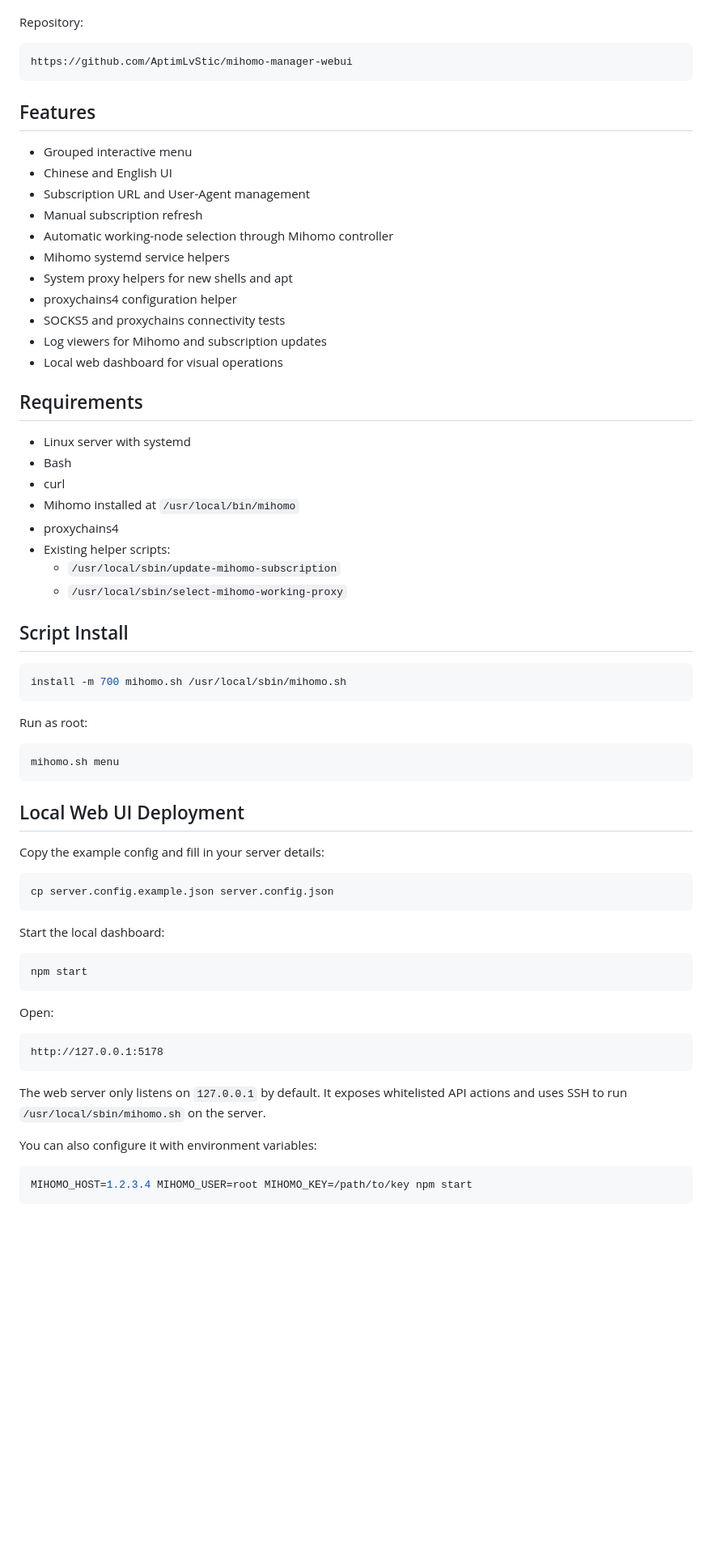
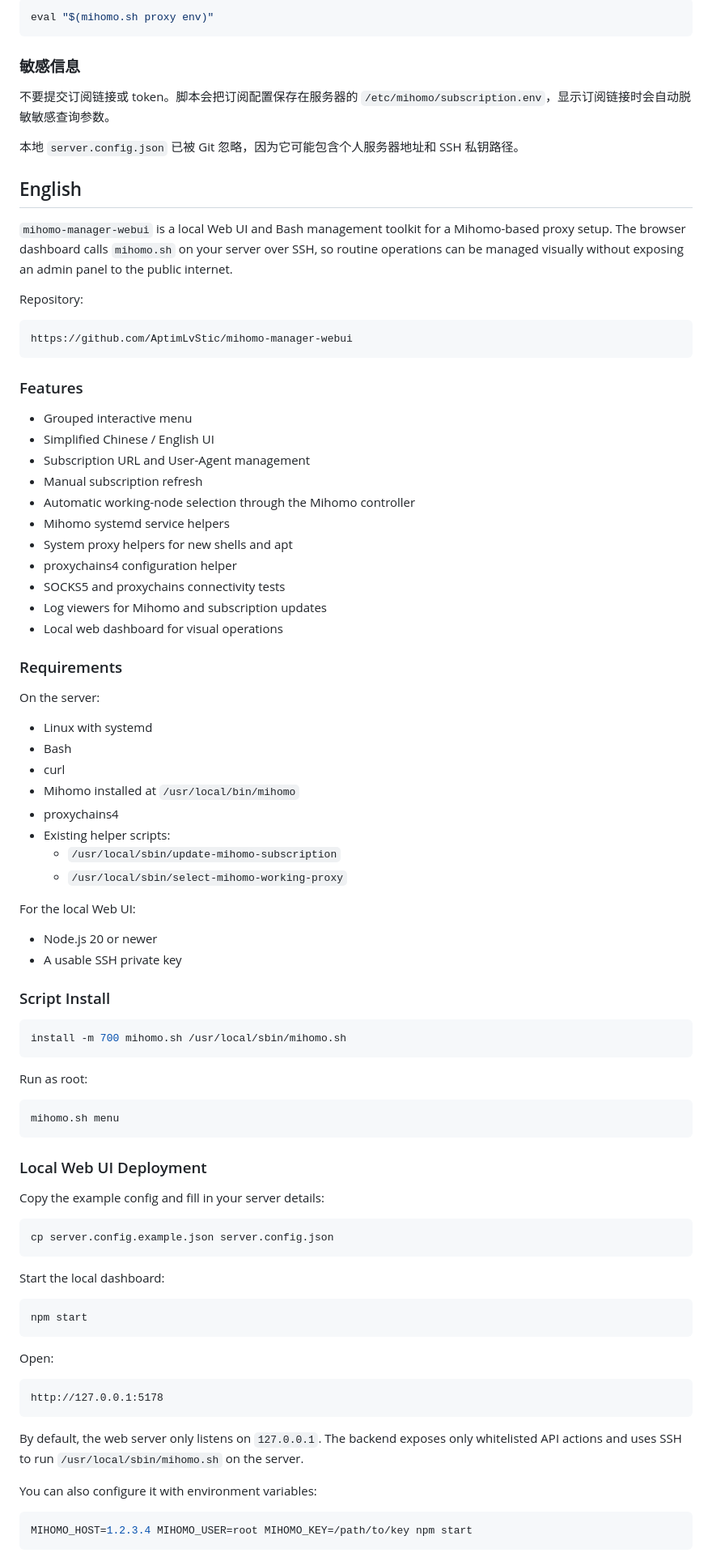
Before and after one commit to AptimLvStic/mihomo-manager-webui, a Markdown page: README.md, the part around one of its changes. Shown at 81% size. GitHub-like rendering; blank space fills up the shorter version.

Commit message:
Add bilingual README

````diff
--- a/README.md
+++ b/README.md
@@ -7,3 +186,16 @@ the public internet.
+```bash
+eval "$(mihomo.sh proxy env)"
+```
+
+### 敏感信息
+
+不要提交订阅链接或 token。脚本会把订阅配置保存在服务器的 `/etc/mihomo/subscription.env`，显示订阅链接时会自动脱敏敏感查询参数。
+
+本地 `server.config.json` 已被 Git 忽略，因为它可能包含个人服务器地址和 SSH 私钥路径。
+
+## English
+
+`mihomo-manager-webui` is a local Web UI and Bash management toolkit for a Mihomo-based proxy setup. The browser dashboard calls `mihomo.sh` on your server over SSH, so routine operations can be managed visually without exposing an admin panel to the public internet.
 
 Repository:
 
@@ -11,13 +203,13 @@ Repository:
 https://github.com/AptimLvStic/mihomo-manager-webui
 ```
 
-## Features
+### Features
 
 - Grouped interactive menu
-- Chinese and English UI
+- Simplified Chinese / English UI
 - Subscription URL and User-Agent management
 - Manual subscription refresh
-- Automatic working-node selection through Mihomo controller
+- Automatic working-node selection through the Mihomo controller
 - Mihomo systemd service helpers
 - System proxy helpers for new shells and apt
 - proxychains4 configuration helper
@@ -25,9 +217,11 @@ https://github.com/AptimLvStic/mihomo-manager-webui
 - Log viewers for Mihomo and subscription updates
 - Local web dashboard for visual operations
 
-## Requirements
+### Requirements
 
-- Linux server with systemd
+On the server:
+
+- Linux with systemd
 - Bash
 - curl
 - Mihomo installed at `/usr/local/bin/mihomo`
@@ -36,7 +230,12 @@ https://github.com/AptimLvStic/mihomo-manager-webui
   - `/usr/local/sbin/update-mihomo-subscription`
   - `/usr/local/sbin/select-mihomo-working-proxy`
 
-## Script Install
+For the local Web UI:
+
+- Node.js 20 or newer
+- A usable SSH private key
+
+### Script Install
 
 ```bash
 install -m 700 mihomo.sh /usr/local/sbin/mihomo.sh
@@ -48,7 +247,7 @@ Run as root:
 mihomo.sh menu
 ```
 
-## Local Web UI Deployment
+### Local Web UI Deployment
 
 Copy the example config and fill in your server details:
 
@@ -68,8 +267,7 @@ Open:
 http://127.0.0.1:5178
 ```
 
-The web server only listens on `127.0.0.1` by default. It exposes whitelisted
-API actions and uses SSH to run `/usr/local/sbin/mihomo.sh` on the server.
+By default, the web server only listens on `127.0.0.1`. The backend exposes only whitelisted API actions and uses SSH to run `/usr/local/sbin/mihomo.sh` on the server.
 
 You can also configure it with environment variables:
 
````
Also changed, not shown: other parts of README.md (+191 -20 lines).
